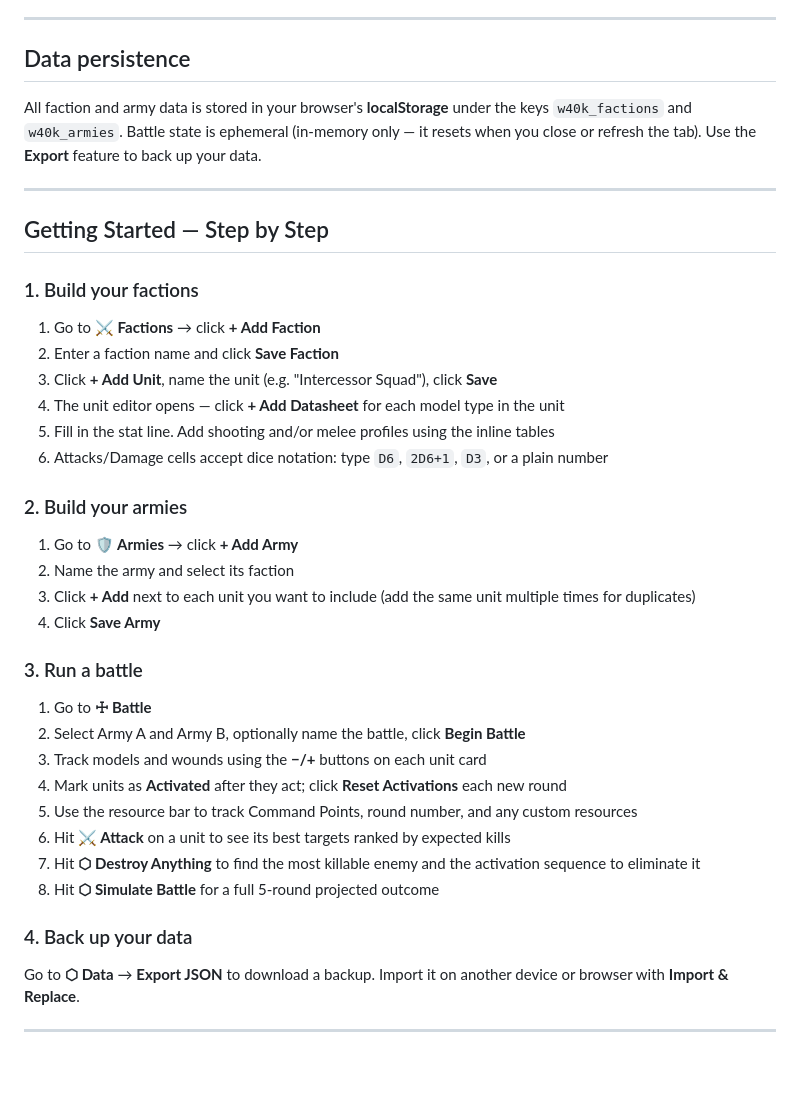
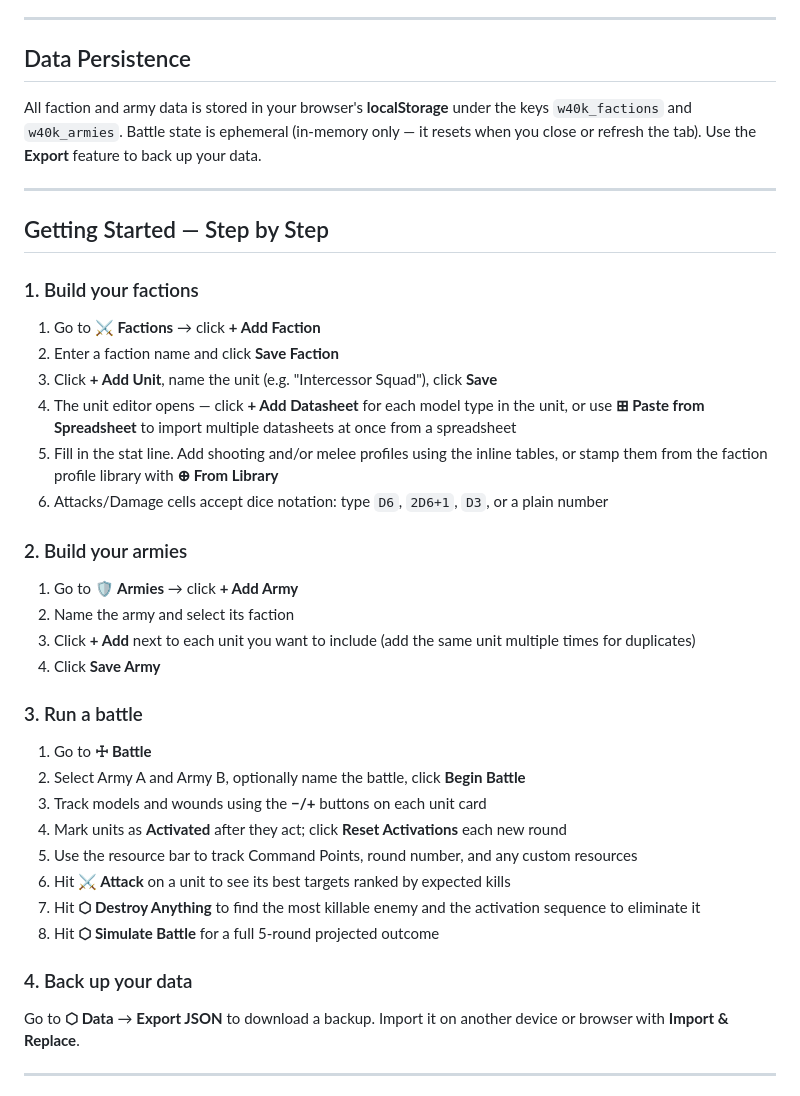
Before and after one commit to SethGochey/battle-assistant, a Markdown page: README.md, the part around one of its changes. GitHub-like rendering; blank space fills up the shorter version.

```diff
--- a/README.md
+++ b/README.md
@@ -93,7 +167,8 @@ These are deliberate scope decisions, not bugs:
 
 ---
 
-## Data persistence
+## Data Persistence
+
 All faction and army data is stored in your browser's **localStorage** under the keys `w40k_factions` and `w40k_armies`. Battle state is ephemeral (in-memory only — it resets when you close or refresh the tab). Use the **Export** feature to back up your data.
 
 ---
@@ -101,20 +176,23 @@ All faction and army data is stored in your browser's **localStorage** under the
 ## Getting Started — Step by Step
 
 ### 1. Build your factions
+
 1. Go to **⚔ Factions** → click **+ Add Faction**
 2. Enter a faction name and click **Save Faction**
 3. Click **+ Add Unit**, name the unit (e.g. "Intercessor Squad"), click **Save**
-4. The unit editor opens — click **+ Add Datasheet** for each model type in the unit
-5. Fill in the stat line. Add shooting and/or melee profiles using the inline tables
+4. The unit editor opens — click **+ Add Datasheet** for each model type in the unit, or use **⊞ Paste from Spreadsheet** to import multiple datasheets at once from a spreadsheet
+5. Fill in the stat line. Add shooting and/or melee profiles using the inline tables, or stamp them from the faction profile library with **⊕ From Library**
 6. Attacks/Damage cells accept dice notation: type `D6`, `2D6+1`, `D3`, or a plain number
 
 ### 2. Build your armies
+
 1. Go to **🛡 Armies** → click **+ Add Army**
 2. Name the army and select its faction
 3. Click **+ Add** next to each unit you want to include (add the same unit multiple times for duplicates)
 4. Click **Save Army**
 
 ### 3. Run a battle
+
 1. Go to **☩ Battle**
 2. Select Army A and Army B, optionally name the battle, click **Begin Battle**
 3. Track models and wounds using the **−/+** buttons on each unit card
@@ -125,6 +203,7 @@ All faction and army data is stored in your browser's **localStorage** under the
 8. Hit **⬡ Simulate Battle** for a full 5-round projected outcome
 
 ### 4. Back up your data
+
 Go to **⬡ Data** → **Export JSON** to download a backup. Import it on another device or browser with **Import & Replace**.
 
 ---
```
Also changed, not shown: other parts of README.md (+74 -0 lines).
